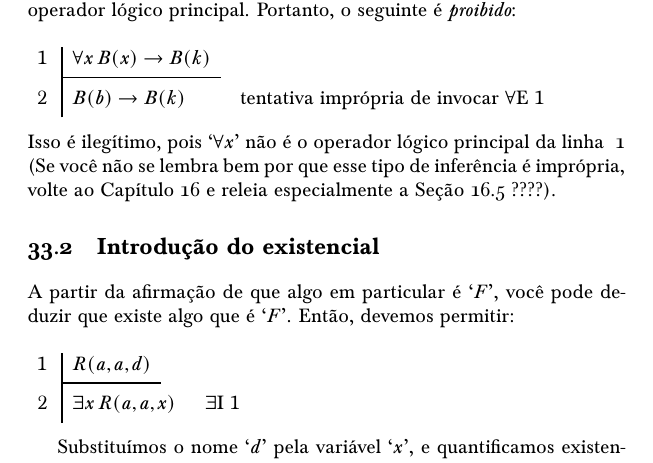
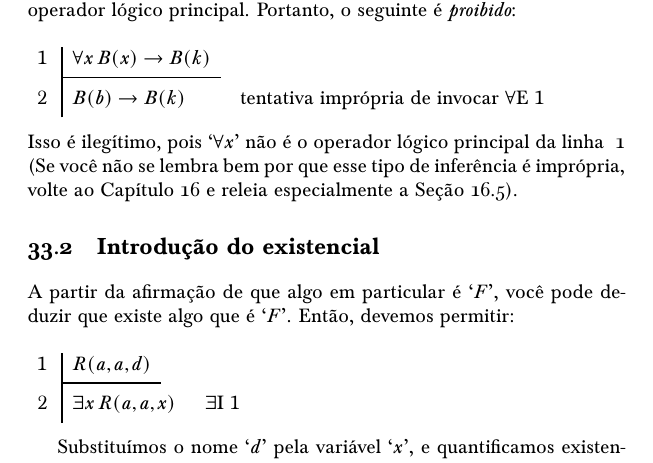
Before and after one commit to Grupo-de-Estudos-em-Logica-da-UFRN/Para-Todxs-Natal, a LaTeX book (paratodxsnatal-print.tex, which reads forallx-yyc-prooffol.tex): part of page 326 of 400, cut so that both start at the same text. Compiled offline with pdfLaTeX; a LaTeX package or settings file that is missing is left out.

Commit message:
erro digitação prooffol
erro digitação prooffol

```diff
--- a/forallx-yyc-prooffol.tex
+++ b/forallx-yyc-prooffol.tex
@@ -40,7 +40,7 @@ Devemos enfatizar que (como em todas as regras de eliminação), você só pode
 	\hypo{a}{\forall x\,\atom{B}{x} \eif \atom{B}{k}}
 	\have{c}{\atom{B}{b} \eif \atom{B}{k}}\by{tentativa imprópria de invocar  $\forall$E}{a}
 \end{fitchproof}
-Isso é ilegítimo, pois `$\forall x$' não é o  operador lógico principal da linha ~1  (Se você não se lembra bem por que esse tipo de inferência é imprópria, volte ao Capítulo \ref{s:MoreMonadic} e releia especialmente a Seção 16.5  ????).
+Isso é ilegítimo, pois `$\forall x$' não é o  operador lógico principal da linha ~1  (Se você não se lembra bem por que esse tipo de inferência é imprópria, volte ao Capítulo \ref{s:MoreMonadic} e releia especialmente a Seção \ref{SecaoAmbito}).
 
 
 %%%%%% -----------------------  33.2    Introdução do existencial
```
Also changed, not shown: forallx-yyc-fol.tex (+1 -1 lines), paratodxsnatal.pdf.
